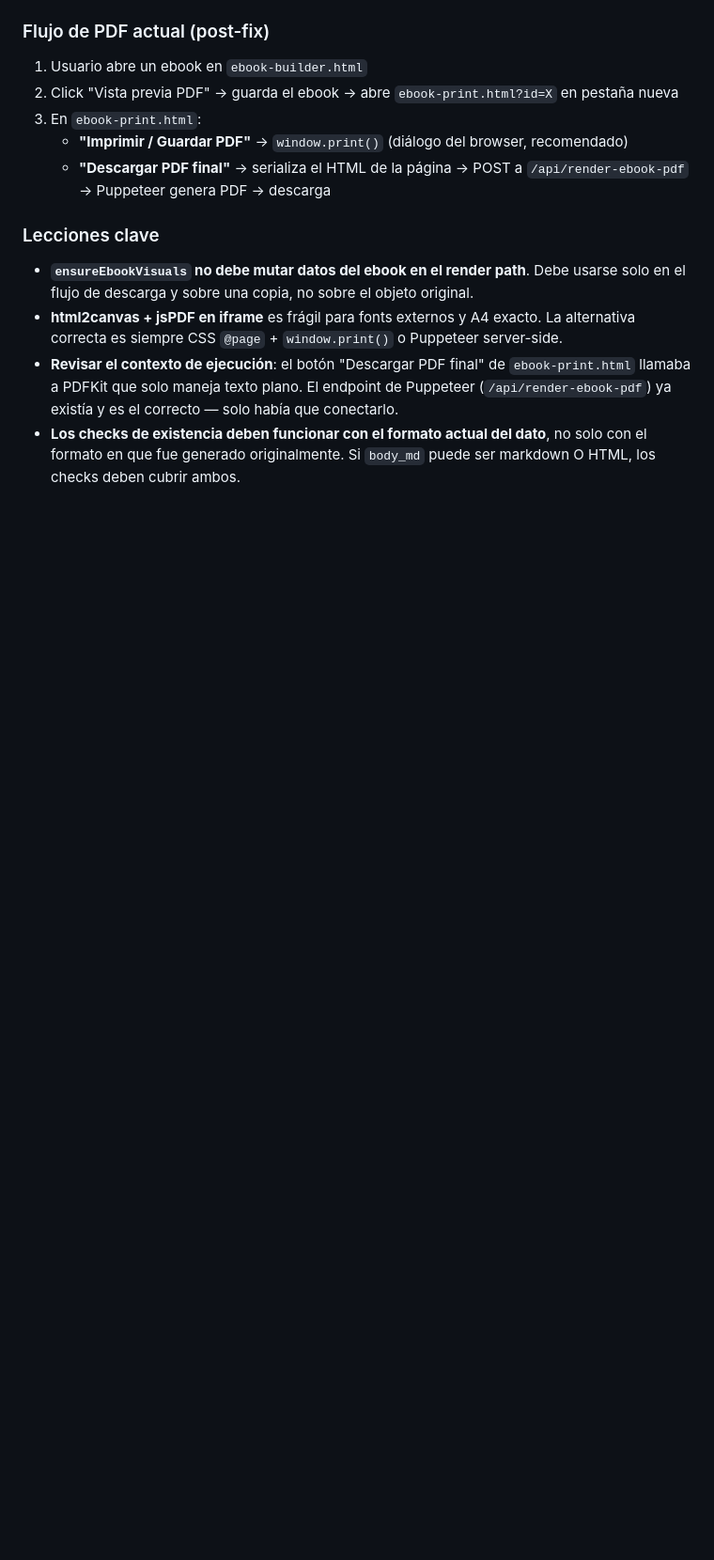
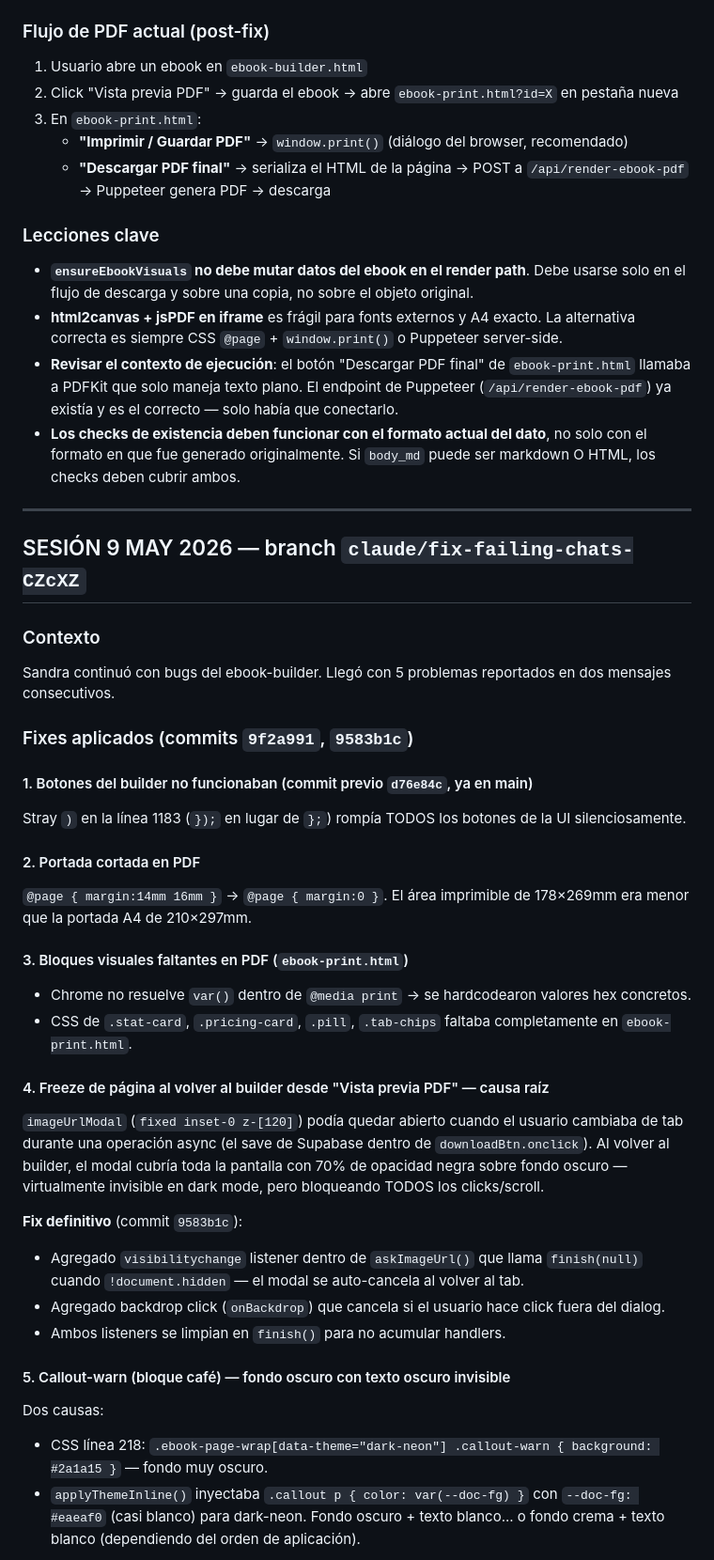
Before and after one commit to sandramon2412-png/mi-quizzes, a Markdown page: CLAUDE.md, the part around one of its changes. Shown at 94% size. Drawn GitHub-style; blank space fills up the shorter version.

Commit message:
Update CLAUDE.md with session 9 May 2026 — ebook builder fixes
https://claude.ai/code/session_01BX8KrJqgpR1ag2pqeBXV3v

```diff
--- a/CLAUDE.md
+++ b/CLAUDE.md
@@ -851,3 +851,36 @@ Pro y Growth subidos temporalmente a 999 ebooks para que Sandra pueda probar sin
 - **html2canvas + jsPDF en iframe** es frágil para fonts externos y A4 exacto. La alternativa correcta es siempre CSS `@page` + `window.print()` o Puppeteer server-side.
 - **Revisar el contexto de ejecución**: el botón "Descargar PDF final" de `ebook-print.html` llamaba a PDFKit que solo maneja texto plano. El endpoint de Puppeteer (`/api/render-ebook-pdf`) ya existía y es el correcto — solo había que conectarlo.
 - **Los checks de existencia deben funcionar con el formato actual del dato**, no solo con el formato en que fue generado originalmente. Si `body_md` puede ser markdown O HTML, los checks deben cubrir ambos.
+
+---
+
+## SESIÓN 9 MAY 2026 — branch `claude/fix-failing-chats-CZcXZ`
+
+### Contexto
+Sandra continuó con bugs del ebook-builder. Llegó con 5 problemas reportados en dos mensajes consecutivos.
+
+### Fixes aplicados (commits `9f2a991`, `9583b1c`)
+
+#### 1. Botones del builder no funcionaban (commit previo `d76e84c`, ya en main)
+Stray `)` en la línea 1183 (`});` en lugar de `};`) rompía TODOS los botones de la UI silenciosamente.
+
+#### 2. Portada cortada en PDF
+`@page { margin:14mm 16mm }` → `@page { margin:0 }`. El área imprimible de 178×269mm era menor que la portada A4 de 210×297mm.
+
+#### 3. Bloques visuales faltantes en PDF (`ebook-print.html`)
+- Chrome no resuelve `var()` dentro de `@media print` → se hardcodearon valores hex concretos.
+- CSS de `.stat-card`, `.pricing-card`, `.pill`, `.tab-chips` faltaba completamente en `ebook-print.html`.
+
+#### 4. Freeze de página al volver al builder desde "Vista previa PDF" — causa raíz
+`imageUrlModal` (`fixed inset-0 z-[120]`) podía quedar abierto cuando el usuario cambiaba de tab durante una operación async (el save de Supabase dentro de `downloadBtn.onclick`). Al volver al builder, el modal cubría toda la pantalla con 70% de opacidad negra sobre fondo oscuro — virtualmente invisible en dark mode, pero bloqueando TODOS los clicks/scroll.
+
+**Fix definitivo** (commit `9583b1c`):
+- Agregado `visibilitychange` listener dentro de `askImageUrl()` que llama `finish(null)` cuando `!document.hidden` — el modal se auto-cancela al volver al tab.
+- Agregado backdrop click (`onBackdrop`) que cancela si el usuario hace click fuera del dialog.
+- Ambos listeners se limpian en `finish()` para no acumular handlers.
+
+#### 5. Callout-warn (bloque café) — fondo oscuro con texto oscuro invisible
+Dos causas:
+- CSS línea 218: `.ebook-page-wrap[data-theme="dark-neon"] .callout-warn { background: #2a1a15 }` — fondo muy oscuro.
+- `applyThemeInline()` inyectaba `.callout p { color: var(--doc-fg) }` con `--doc-fg: #eaeaf0` (casi blanco) para dark-neon. Fondo oscuro + texto blanco... o fondo crema + texto blanco (dependiendo del orden de aplicación).
+
```
Also changed, not shown: other parts of CLAUDE.md (+32 -0 lines).
